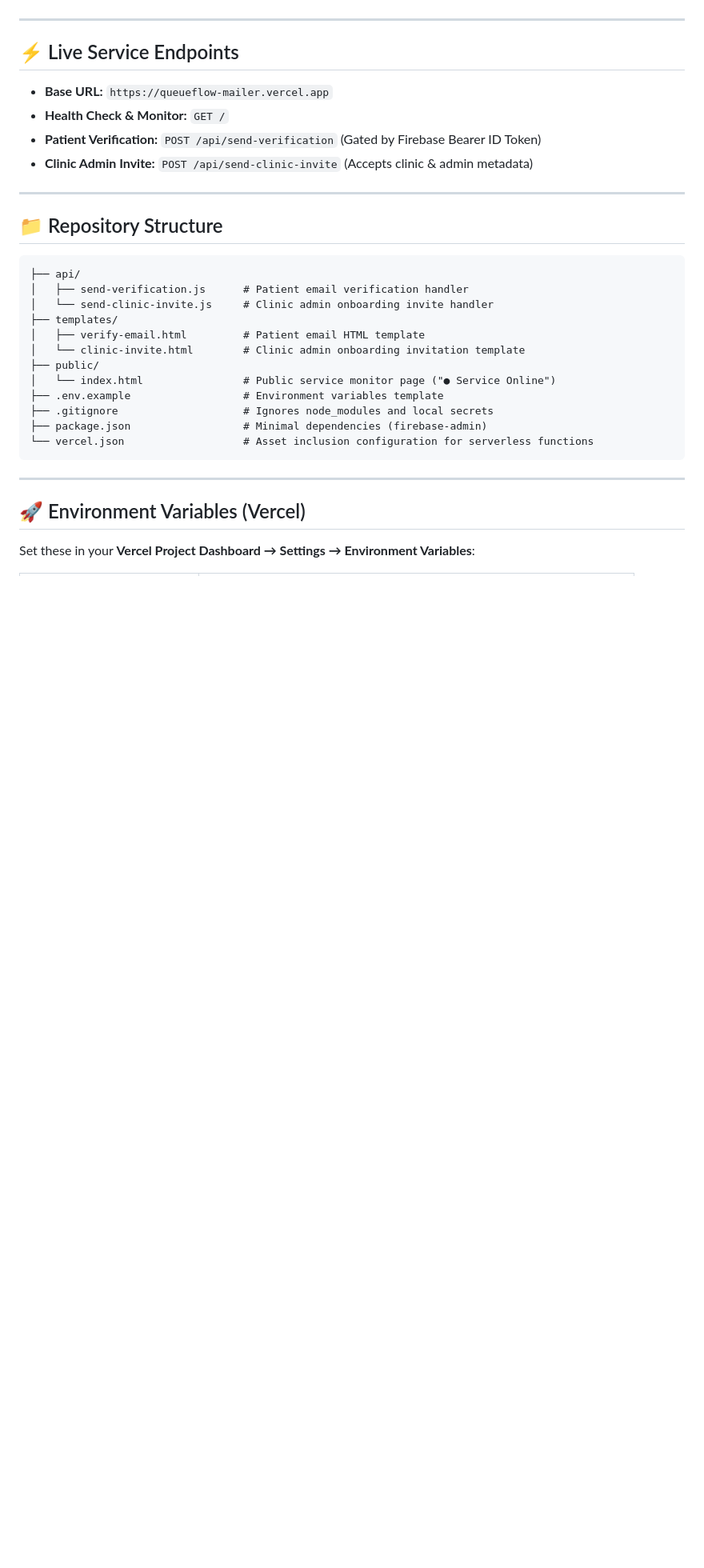
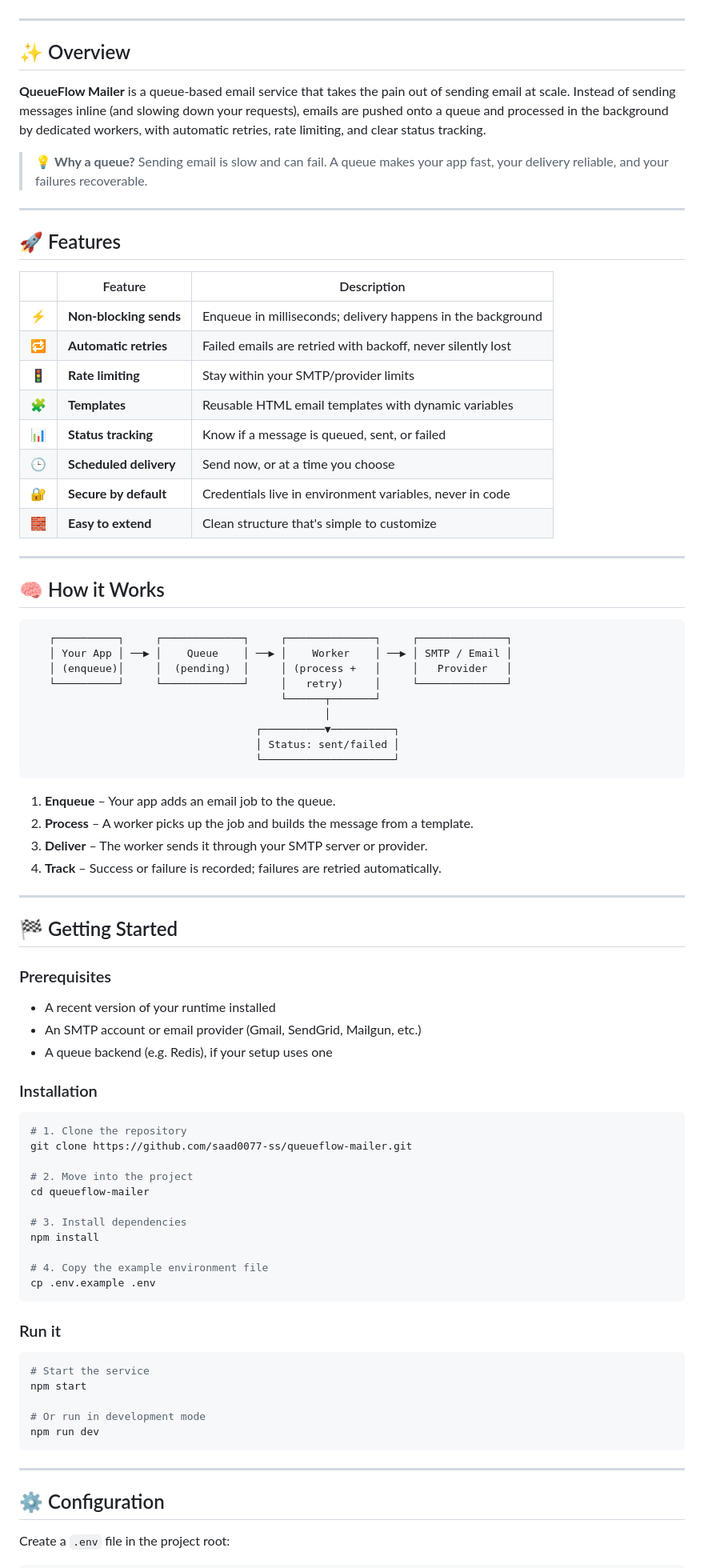
Before and after one commit to saad0077-ss/queueflow-mailer, a Markdown page: README.md, the part around one of its changes. Shown at 80% size. Drawn GitHub-style; blank space fills up the shorter version.

````diff
--- a/README.md
+++ b/README.md
@@ -16,35 +25,87 @@ A high-performance, zero-cost serverless email microservice designed for **Queue
 
 ---
 
-## ⚡ Live Service Endpoints
+## ✨ Overview
 
-* **Base URL:** `https://queueflow-mailer.vercel.app`
-* **Health Check & Monitor:** `GET /`
-* **Patient Verification:** `POST /api/send-verification` (Gated by Firebase Bearer ID Token)
-* **Clinic Admin Invite:** `POST /api/send-clinic-invite` (Accepts clinic & admin metadata)
+**QueueFlow Mailer** is a queue-based email service that takes the pain out of sending email at scale. Instead of sending messages inline (and slowing down your requests), emails are pushed onto a queue and processed in the background by dedicated workers, with automatic retries, rate limiting, and clear status tracking.
+
+> 💡 **Why a queue?** Sending email is slow and can fail. A queue makes your app fast, your delivery reliable, and your failures recoverable.
 
 ---
 
-## 📁 Repository Structure
+## 🚀 Features
+
+| | Feature | Description |
+|---|---|---|
+| ⚡ | **Non-blocking sends** | Enqueue in milliseconds; delivery happens in the background |
+| 🔁 | **Automatic retries** | Failed emails are retried with backoff, never silently lost |
+| 🚦 | **Rate limiting** | Stay within your SMTP/provider limits |
+| 🧩 | **Templates** | Reusable HTML email templates with dynamic variables |
+| 📊 | **Status tracking** | Know if a message is queued, sent, or failed |
+| 🕒 | **Scheduled delivery** | Send now, or at a time you choose |
+| 🔐 | **Secure by default** | Credentials live in environment variables, never in code |
+| 🧱 | **Easy to extend** | Clean structure that's simple to customize |
+
+---
+
+## 🧠 How it Works
 
 ```
-├── api/
-│   ├── send-verification.js      # Patient email verification handler
-│   └── send-clinic-invite.js     # Clinic admin onboarding invite handler
-├── templates/
-│   ├── verify-email.html         # Patient email HTML template
-│   └── clinic-invite.html        # Clinic admin onboarding invitation template
-├── public/
-│   └── index.html                # Public service monitor page ("● Service Online")
-├── .env.example                  # Environment variables template
-├── .gitignore                    # Ignores node_modules and local secrets
-├── package.json                  # Minimal dependencies (firebase-admin)
-└── vercel.json                   # Asset inclusion configuration for serverless functions
+   ┌──────────┐     ┌─────────────┐     ┌──────────────┐     ┌──────────────┐
+   │ Your App │ ──▶ │    Queue    │ ──▶ │    Worker    │ ──▶ │ SMTP / Email │
+   │ (enqueue)│     │  (pending)  │     │ (process +   │     │   Provider   │
+   └──────────┘     └─────────────┘     │   retry)     │     └──────────────┘
+                                        └──────┬───────┘
+                                               │
+                                    ┌──────────▼──────────┐
+                                    │ Status: sent/failed │
+                                    └─────────────────────┘
+```
+
+1. **Enqueue** – Your app adds an email job to the queue.
+2. **Process** – A worker picks up the job and builds the message from a template.
+3. **Deliver** – The worker sends it through your SMTP server or provider.
+4. **Track** – Success or failure is recorded; failures are retried automatically.
+
+---
+
+## 🏁 Getting Started
+
+### Prerequisites
+
+- A recent version of your runtime installed
+- An SMTP account or email provider (Gmail, SendGrid, Mailgun, etc.)
+- A queue backend (e.g. Redis), if your setup uses one
+
+### Installation
+
+```bash
+# 1. Clone the repository
+git clone https://github.com/saad0077-ss/queueflow-mailer.git
+
+# 2. Move into the project
+cd queueflow-mailer
+
+# 3. Install dependencies
+npm install
+
+# 4. Copy the example environment file
+cp .env.example .env
+```
+
+### Run it
+
+```bash
+# Start the service
+npm start
+
+# Or run in development mode
+npm run dev
 ```
 
 ---
 
-## 🚀 Environment Variables (Vercel)
+## ⚙️ Configuration
 
-Set these in your **Vercel Project Dashboard → Settings → Environment Variables**:
+Create a `.env` file in the project root:
 
````
Also changed, not shown: other parts of README.md (+118 -26 lines).
